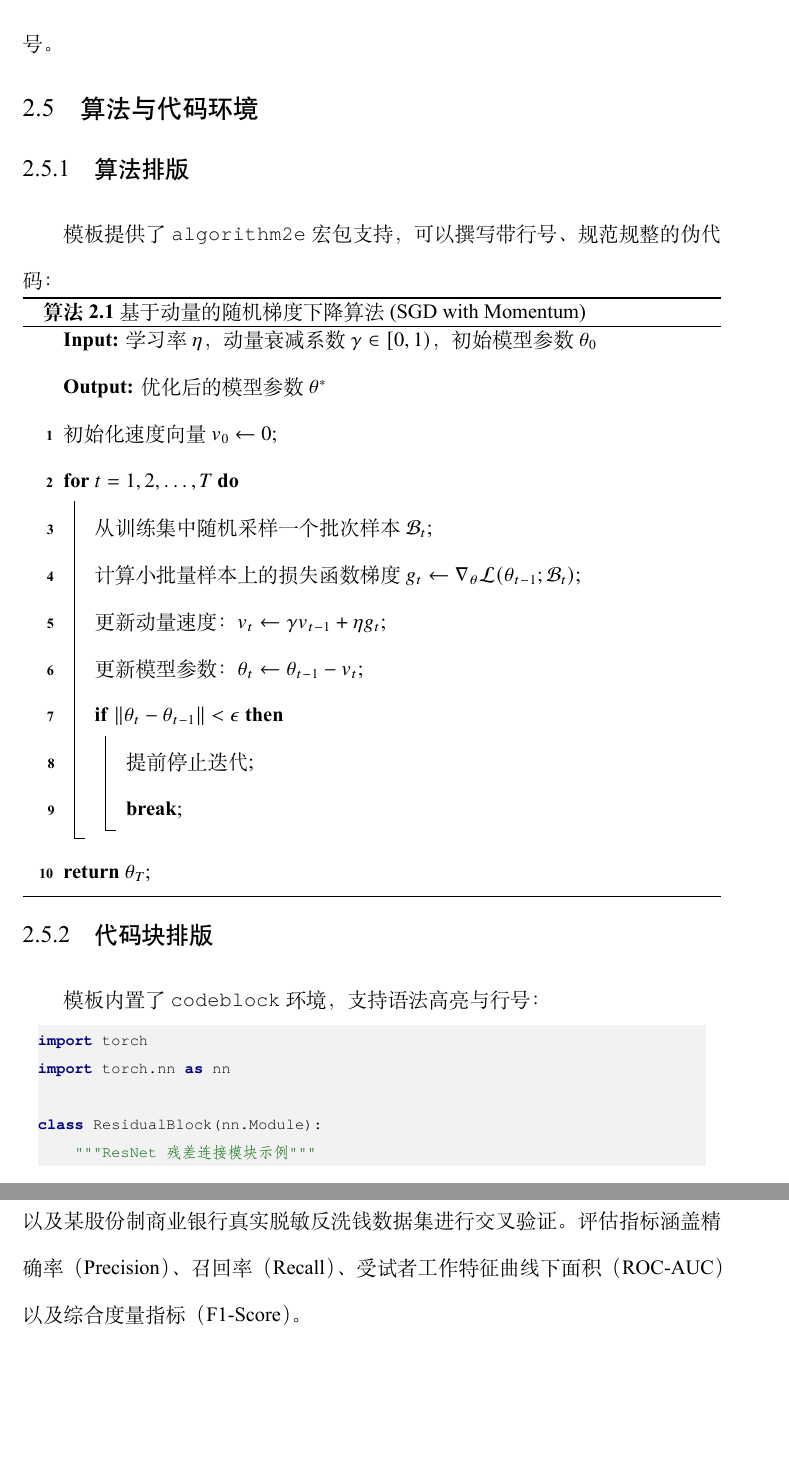
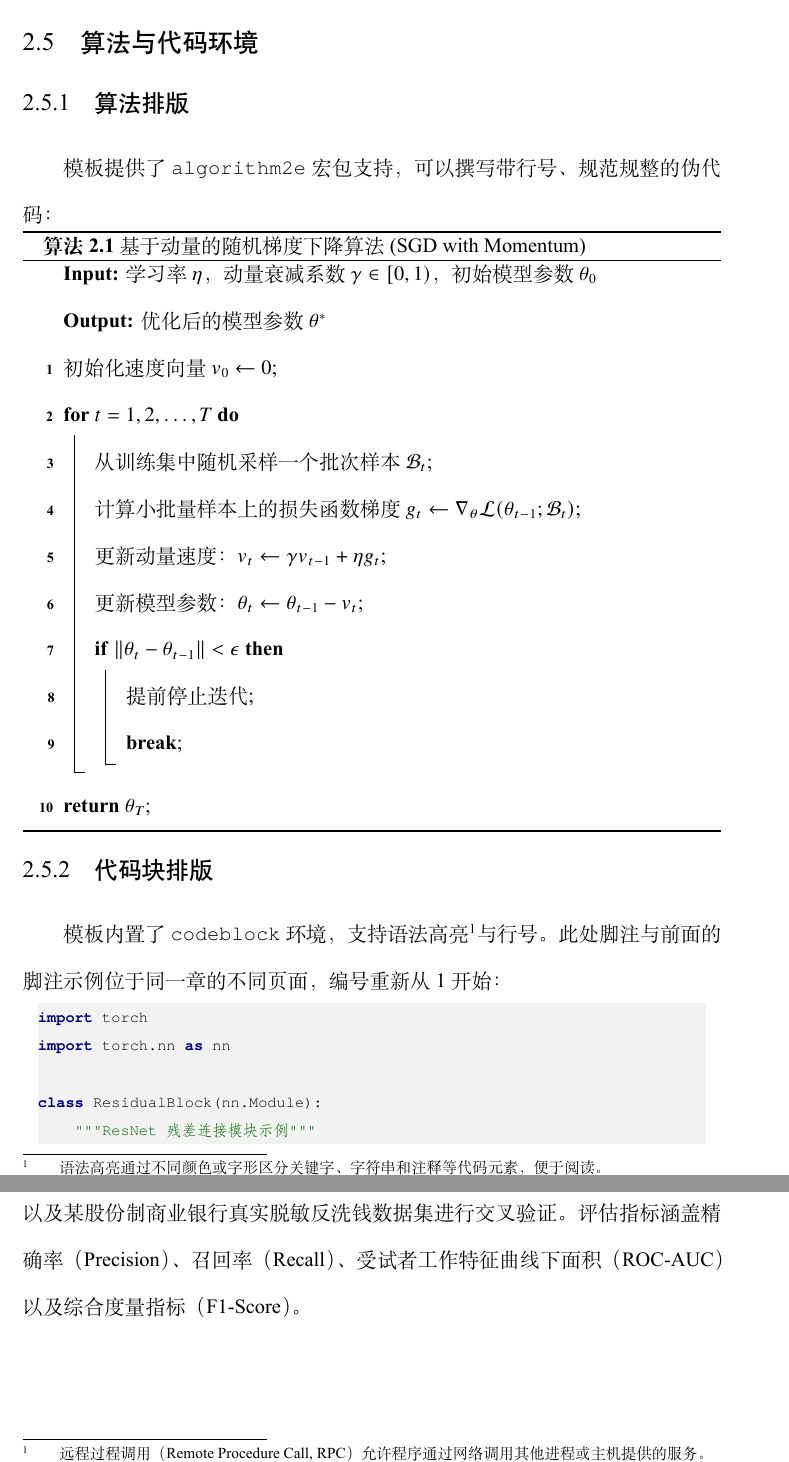
Before and after one commit to SWUFE-DB-Group/swufe-thesis-bachelor, a LaTeX thesis (main.tex, which reads contents/格式与规范指南.tex, setup.tex): two parts of pages 13 and 15 of 22, joined at a grey line, cut at the place of the change, the shorter picture padded with empty space. Compiled offline with XeLaTeX; a missing font is replaced by an installed copy or a similar font.

Commit message:
Use plain footnote numbers and add per-page numbering examples

```diff
--- a/contents/格式与规范指南.tex
+++ b/contents/格式与规范指南.tex
@@ -76,7 +76,7 @@ p(\mathbf{x}; \boldsymbol{\mu}, \boldsymbol{\Sigma}) = \frac{1}{(2\pi)^{d/2}|\bo
 
 根据规范要求：“\textbf{毕业论文中有个别名词或情况需要解释时，可加注说明。注释采用脚注，每页独立编号，即每页都从 1 开始编码，编号用 1，2，3……，文中编号用上标}。注释、脚注内容采用小五号宋体或 Times New Roman”。
 
-例如，本文研究中使用了大语言模型\footnote{大语言模型（Large Language Model, LLM）指通常包含数百亿至数千亿参数量、基于大规模文本语料预训练的深度自回归神经网络模型。}，并结合了向量数据库\footnote{向量数据库（Vector Database）是一种专用于高维向量数据的索引检索与相似度计算的专用数据库系统。}进行知识增强。读者可以观察页面底部的脚注，每页从 1 开始重新独立编号，字号为小五号。
+例如，本文研究中使用了大语言模型\footnote{大语言模型（Large Language Model, LLM）指通常包含数百亿至数千亿参数量、基于大规模文本语料预训练的深度自回归神经网络模型。}，并结合了向量数据库\footnote{向量数据库（Vector Database）是一种专用于高维向量数据的索引检索与相似度计算的专用数据库系统。}进行知识增强。本页脚注依次编号为 1、2，后续页面的脚注重新从 1 开始。
 
 \section{算法与代码环境}
 
@@ -103,7 +103,7 @@ p(\mathbf{x}; \boldsymbol{\mu}, \boldsymbol{\Sigma}) = \frac{1}{(2\pi)^{d/2}|\bo
 \end{algorithm}
 
 \subsection{代码块排版}
-模板内置了 \texttt{codeblock} 环境，支持语法高亮与行号：
+模板内置了 \texttt{codeblock} 环境，支持语法高亮\footnote{语法高亮通过不同颜色或字形区分关键字、字符串和注释等代码元素，便于阅读。}与行号。此处脚注与前面的脚注示例位于同一章的不同页面，编号重新从 1 开始：
 
 \begin{codeblock}[language=Python]
 import torch
--- a/setup.tex
+++ b/setup.tex
@@ -358,6 +358,8 @@
 % 规范要求：采用脚注，每页独立从1开始编号，小五号宋体或 Times New Roman，正文编号上标
 % ---------------------------------------------------------
 \usepackage[perpage,bottom,hang]{footmisc}
+% 覆盖 SJTUTeX 中文方案默认的圆圈数字，使用普通阿拉伯数字上标。
+\sjtusetup{style={fnmark-style=plain}}
 \renewcommand{\footnoterule}{\vspace*{-3pt}\hrule width 0.35\columnwidth height 0.4pt \vspace*{2.6pt}}
 
 % ---------------------------------------------------------
```
Also changed, not shown: contents/系统设计与实现.tex (+1 -1 lines), README.md.
